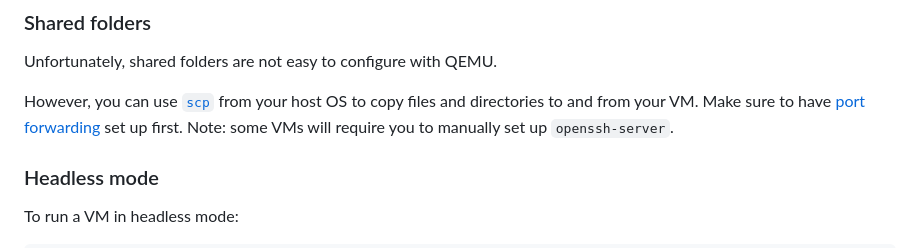
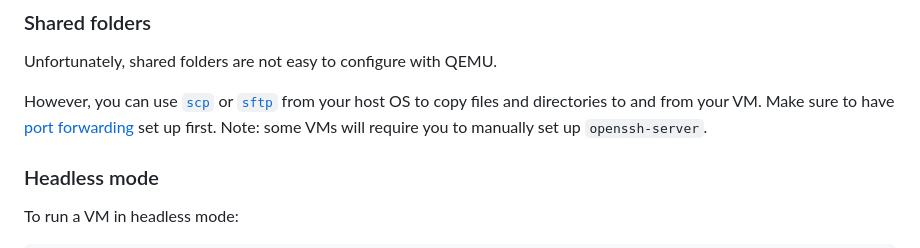
Before and after one commit to chrislattman/blogging-project, a Markdown page: docs/qemu/README.md, the part around the change. Drawn GitHub-style.

```diff
--- a/docs/qemu/README.md
+++ b/docs/qemu/README.md
@@ -150,7 +150,7 @@ You should now be able to copy and paste between your host OS and your VM.
 
 Unfortunately, shared folders are not easy to configure with QEMU.
 
-However, you can use [`scp`](../ssh#scp) from your host OS to copy files and directories to and from your VM. Make sure to have [port forwarding](#port-forwarding) set up first. Note: some VMs will require you to manually set up `openssh-server`.
+However, you can use [`scp`](../ssh#scp) or [`sftp`](../ssh#sftp) from your host OS to copy files and directories to and from your VM. Make sure to have [port forwarding](#port-forwarding) set up first. Note: some VMs will require you to manually set up `openssh-server`.
 
 ### Headless mode
 
```
Also changed, not shown: docs/ssh/README.md (+1 -1 lines).
